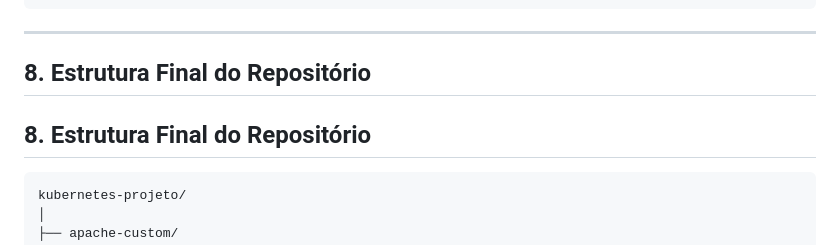
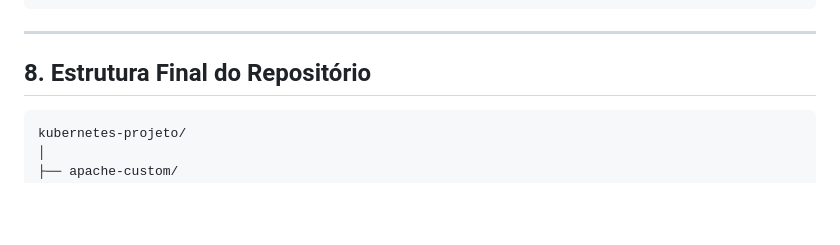
Before and after one commit to MSilva993/kubernetes-projeto, a Markdown page: README.md, the part around the change. Drawn GitHub-style; blank space fills up the shorter version.

Commit message:
Ajuste na formatação do README

````diff
--- a/README.md
+++ b/README.md
@@ -199,8 +199,6 @@ minikube service apache-service
 
 ## 8. Estrutura Final do Repositório
 
-## 8. Estrutura Final do Repositório
-
 ```
 kubernetes-projeto/
 │
````
